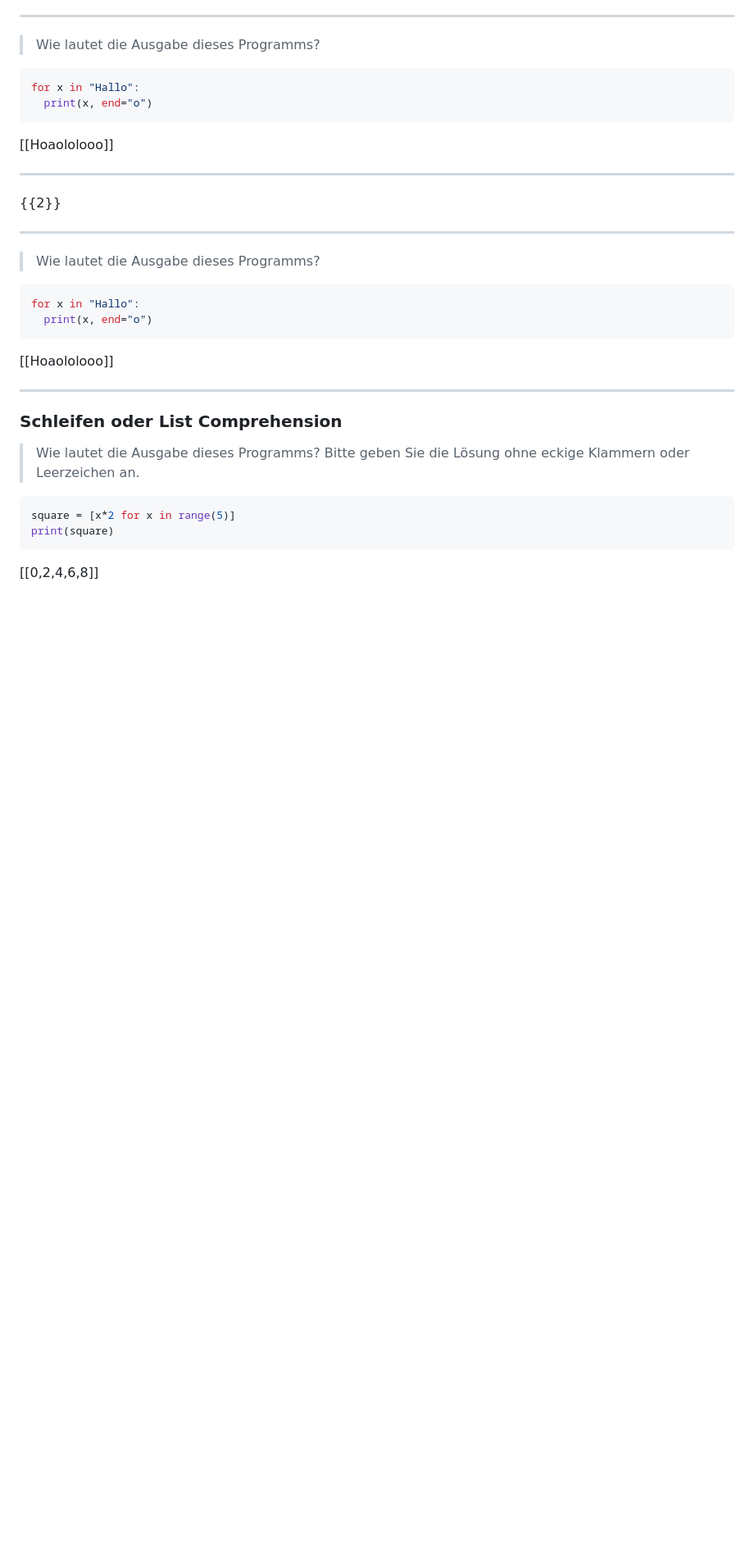
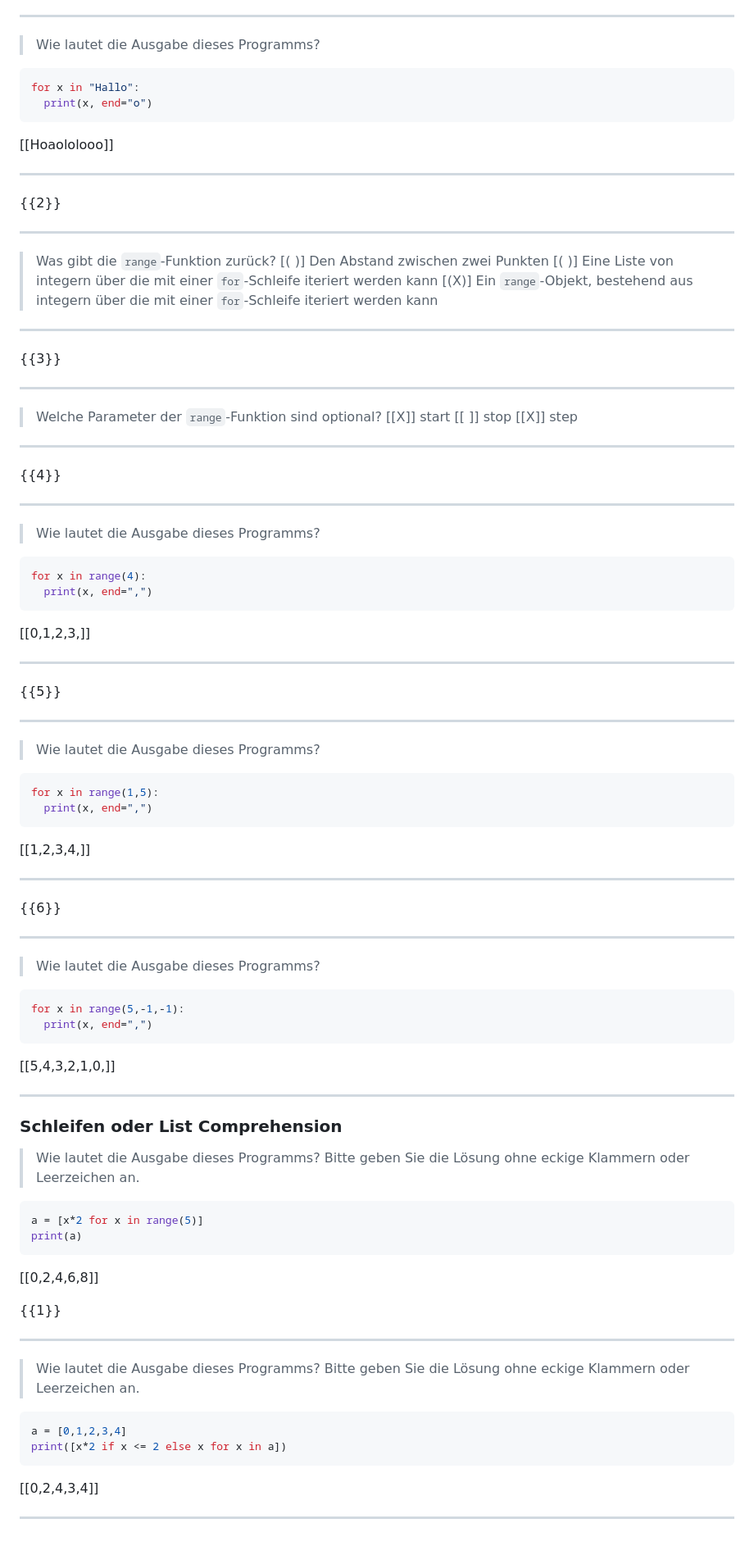
Before and after one commit to TUBAF-IfI-LiaScript/VL_EAVD, a Markdown page: 08_PythonGrundlagen.md, the part around the change. Shown at 82% size. Drawn GitHub-style; blank space fills up the shorter version.

````diff
--- a/08_PythonGrundlagen.md
+++ b/08_PythonGrundlagen.md
@@ -1171,18 +1171,64 @@ for x in "Hallo":
 
 {{2}}
 ************************************************************************
+> Was gibt die `range`-Funktion zurück?
+[( )] Den Abstand zwischen zwei Punkten
+[( )] Eine Liste von integern über die mit einer `for`-Schleife iteriert werden kann
+[(X)] Ein `range`-Objekt, bestehend aus integern über die mit einer `for`-Schleife iteriert werden kann
+************************************************************************
+
+{{3}}
+************************************************************************
+> Welche Parameter der `range`-Funktion sind optional?
+[[X]] start
+[[ ]] stop
+[[X]] step
+************************************************************************
+
+{{4}}
+************************************************************************
 > Wie lautet die Ausgabe dieses Programms?
 ```python
-for x in "Hallo":
-  print(x, end="o")
+for x in range(4):
+  print(x, end=",")
 ```
-[[Hoaololooo]]
+[[0,1,2,3,]]
+************************************************************************
+
+{{5}}
+************************************************************************
+> Wie lautet die Ausgabe dieses Programms?
+```python
+for x in range(1,5):
+  print(x, end=",")
+```
+[[1,2,3,4,]]
+************************************************************************
+
+{{6}}
+************************************************************************
+> Wie lautet die Ausgabe dieses Programms?
+```python
+for x in range(5,-1,-1):
+  print(x, end=",")
+```
+[[5,4,3,2,1,0,]]
 ************************************************************************
 
 ### Schleifen oder List Comprehension
 > Wie lautet die Ausgabe dieses Programms? Bitte geben Sie die Lösung ohne eckige Klammern oder Leerzeichen an.
 ```python
-square = [x*2 for x in range(5)]
-print(square)
+a = [x*2 for x in range(5)]
+print(a)
 ```
 [[0,2,4,6,8]]
+
+{{1}}
+************************************************************************
+> Wie lautet die Ausgabe dieses Programms? Bitte geben Sie die Lösung ohne eckige Klammern oder Leerzeichen an.
+```python
+a = [0,1,2,3,4]
+print([x*2 if x <= 2 else x for x in a])
+```
+[[0,2,4,3,4]]
+************************************************************************
````
